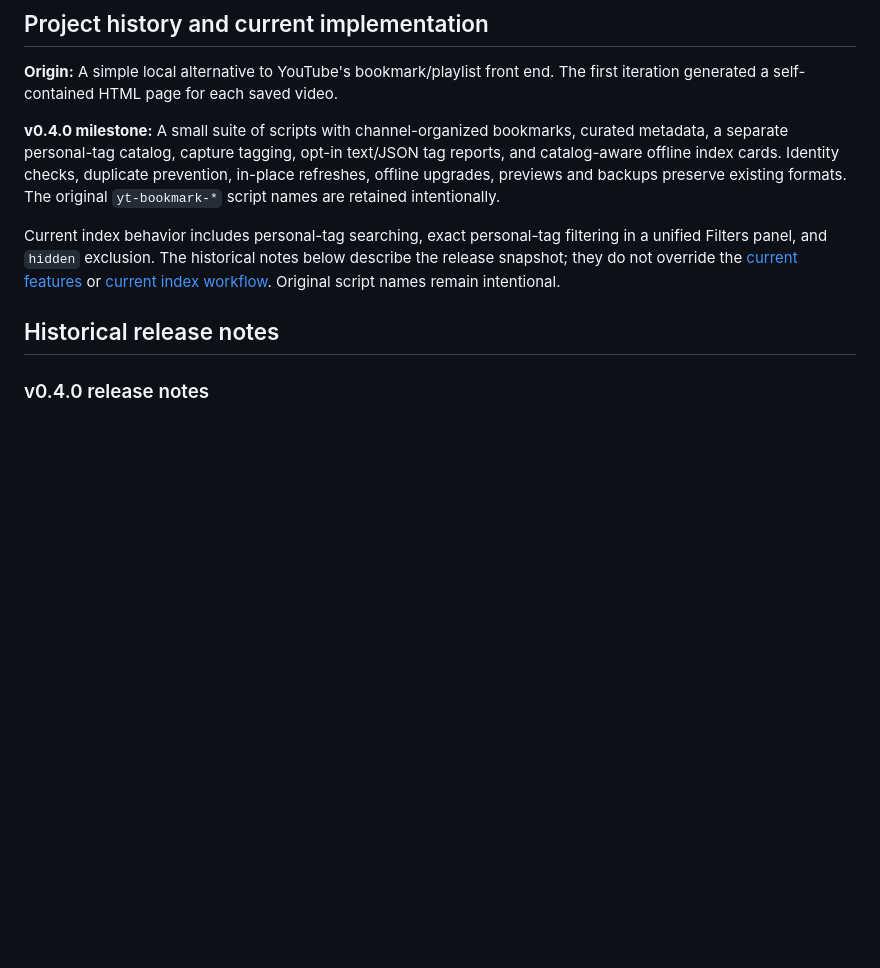
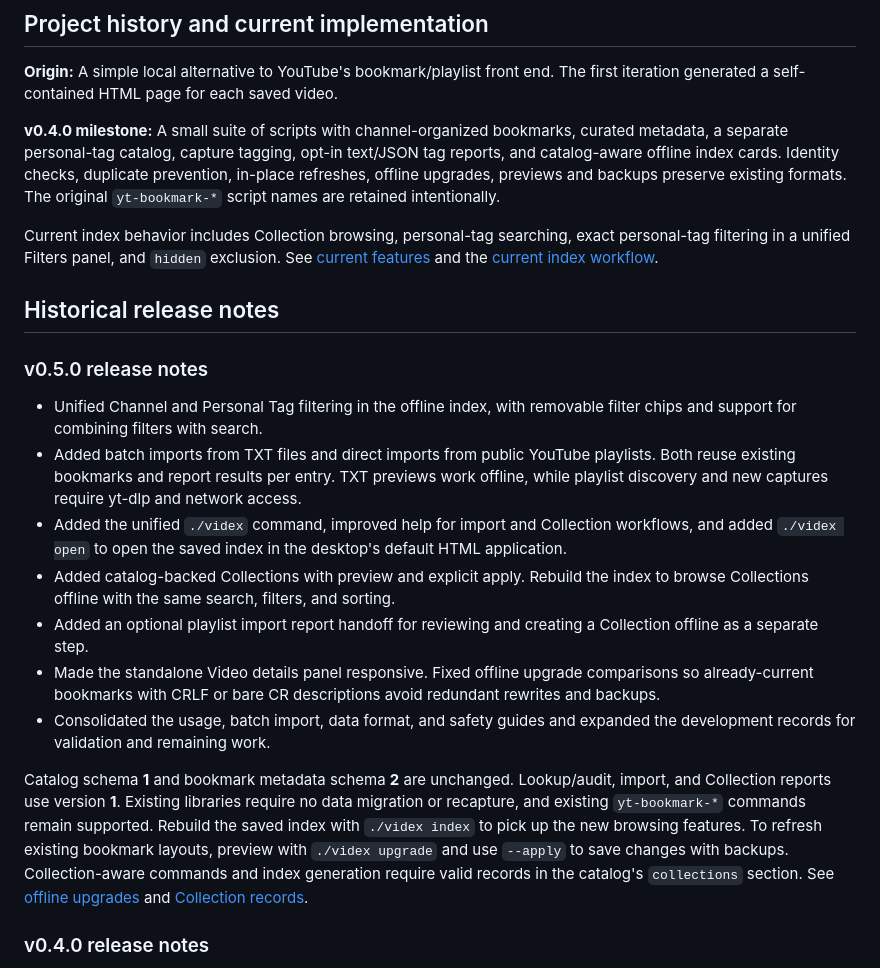
Before and after one commit to gogocons/videx, a Markdown page: docs/DEVELOPMENT.md, the part around one of its changes. Drawn GitHub-style; blank space fills up the shorter version.

```diff
--- a/docs/DEVELOPMENT.md
+++ b/docs/DEVELOPMENT.md
@@ -172,9 +172,21 @@ introduced. Rendering differences require visual review before accepting artwork
 
 **v0.4.0 milestone:** A small suite of scripts with channel-organized bookmarks, curated metadata, a separate personal-tag catalog, capture tagging, opt-in text/JSON tag reports, and catalog-aware offline index cards. Identity checks, duplicate prevention, in-place refreshes, offline upgrades, previews and backups preserve existing formats. The original `yt-bookmark-*` script names are retained intentionally.
 
-Current index behavior includes personal-tag searching, exact personal-tag filtering in a unified Filters panel, and `hidden` exclusion. The historical notes below describe the release snapshot; they do not override the [current features](../README.md#current-features) or [current index workflow](USAGE.md#rebuild-and-browse-the-offline-index). Original script names remain intentional.
+Current index behavior includes Collection browsing, personal-tag searching, exact personal-tag filtering in a unified Filters panel, and `hidden` exclusion. See [current features](../README.md#current-features) and the [current index workflow](USAGE.md#rebuild-and-browse-the-offline-index).
 
 ## Historical release notes
+
+### v0.5.0 release notes
+
+- Unified Channel and Personal Tag filtering in the offline index, with removable filter chips and support for combining filters with search.
+- Added batch imports from TXT files and direct imports from public YouTube playlists. Both reuse existing bookmarks and report results per entry. TXT previews work offline, while playlist discovery and new captures require yt-dlp and network access.
+- Added the unified `./videx` command, improved help for import and Collection workflows, and added `./videx open` to open the saved index in the desktop's default HTML application.
+- Added catalog-backed Collections with preview and explicit apply. Rebuild the index to browse Collections offline with the same search, filters, and sorting.
+- Added an optional playlist import report handoff for reviewing and creating a Collection offline as a separate step.
+- Made the standalone Video details panel responsive. Fixed offline upgrade comparisons so already-current bookmarks with CRLF or bare CR descriptions avoid redundant rewrites and backups.
+- Consolidated the usage, batch import, data format, and safety guides and expanded the development records for validation and remaining work.
+
+Catalog schema **1** and bookmark metadata schema **2** are unchanged. Lookup/audit, import, and Collection reports use version **1**. Existing libraries require no data migration or recapture, and existing `yt-bookmark-*` commands remain supported. Rebuild the saved index with `./videx index` to pick up the new browsing features. To refresh existing bookmark layouts, preview with `./videx upgrade` and use `--apply` to save changes with backups. Collection-aware commands and index generation require valid records in the catalog's `collections` section. See [offline upgrades](USAGE.md#offline-bookmark-upgrades) and [Collection records](DATA_FORMATS.md#collection-records).
 
 ### v0.4.0 release notes
 
```
Also changed, not shown: other parts of docs/DEVELOPMENT.md (+11 -11 lines), README.md (+6 -6 lines), docs/screenshots/README.md (+7 -7 lines), docs/screenshots/bookmark.png, docs/screenshots/library.png.
